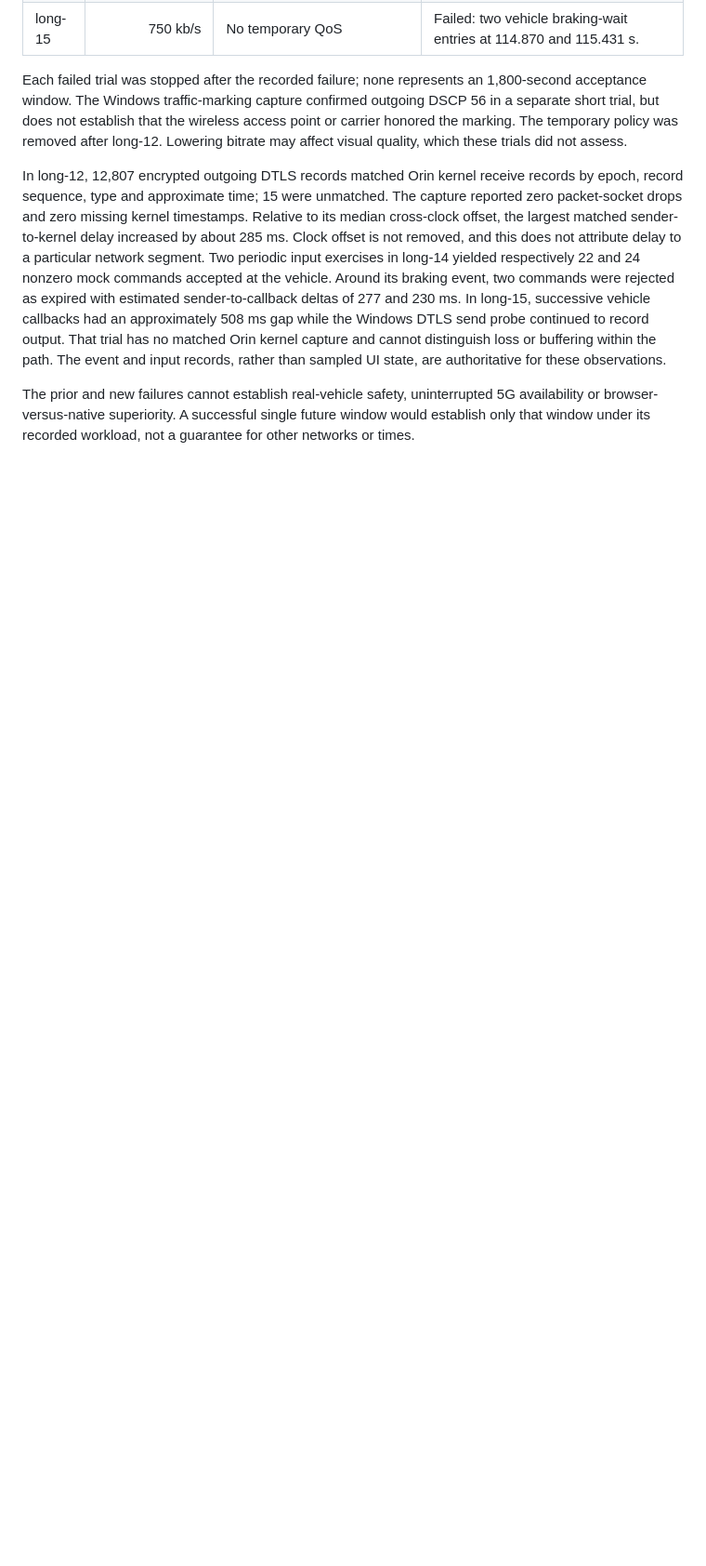
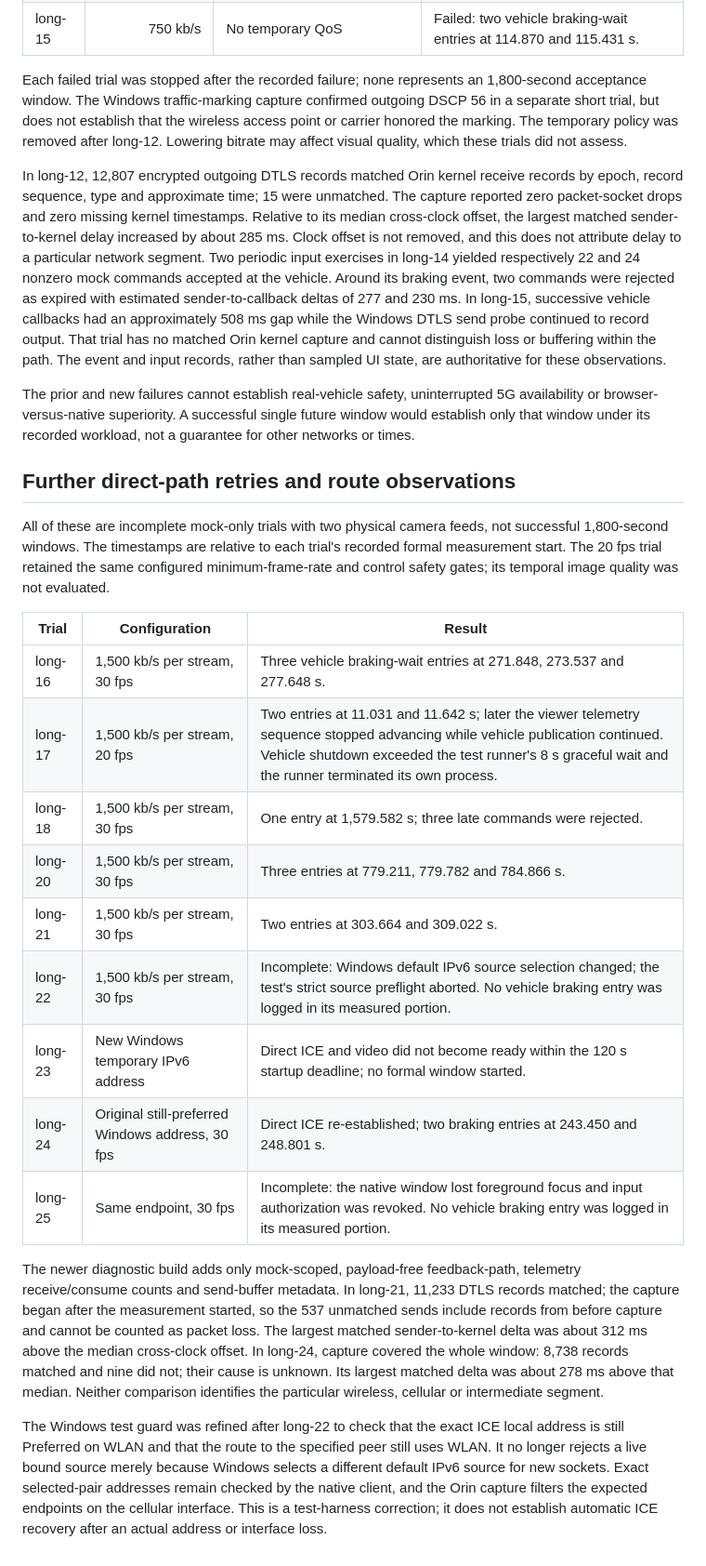
Before and after one commit to JR-Rong/MineTeleop, a Markdown page: docs/evidence/windows-orin-5g-control-followup-20261031.md, the part around the change. Shown at 93% size. Drawn GitHub-style; blank space fills up the shorter version.

Commit message:
Record 5G retries and endpoint route evidence

```diff
--- a/docs/evidence/windows-orin-5g-control-followup-20261031.md
+++ b/docs/evidence/windows-orin-5g-control-followup-20261031.md
@@ -116,3 +116,42 @@ The prior and new failures cannot establish real-vehicle safety, uninterrupted
 5G availability or browser-versus-native superiority. A successful single
 future window would establish only that window under its recorded workload,
 not a guarantee for other networks or times.
+
+## Further direct-path retries and route observations
+
+All of these are incomplete mock-only trials with two physical camera feeds,
+not successful 1,800-second windows. The timestamps are relative to each
+trial's recorded formal measurement start. The 20 fps trial retained the same
+configured minimum-frame-rate and control safety gates; its temporal image
+quality was not evaluated.
+
+| Trial | Configuration | Result |
+| --- | --- | --- |
+| long-16 | 1,500 kb/s per stream, 30 fps | Three vehicle braking-wait entries at 271.848, 273.537 and 277.648 s. |
+| long-17 | 1,500 kb/s per stream, 20 fps | Two entries at 11.031 and 11.642 s; later the viewer telemetry sequence stopped advancing while vehicle publication continued. Vehicle shutdown exceeded the test runner's 8 s graceful wait and the runner terminated its own process. |
+| long-18 | 1,500 kb/s per stream, 30 fps | One entry at 1,579.582 s; three late commands were rejected. |
+| long-20 | 1,500 kb/s per stream, 30 fps | Three entries at 779.211, 779.782 and 784.866 s. |
+| long-21 | 1,500 kb/s per stream, 30 fps | Two entries at 303.664 and 309.022 s. |
+| long-22 | 1,500 kb/s per stream, 30 fps | Incomplete: Windows default IPv6 source selection changed; the test's strict source preflight aborted. No vehicle braking entry was logged in its measured portion. |
+| long-23 | New Windows temporary IPv6 address | Direct ICE and video did not become ready within the 120 s startup deadline; no formal window started. |
+| long-24 | Original still-preferred Windows address, 30 fps | Direct ICE re-established; two braking entries at 243.450 and 248.801 s. |
+| long-25 | Same endpoint, 30 fps | Incomplete: the native window lost foreground focus and input authorization was revoked. No vehicle braking entry was logged in its measured portion. |
+
+The newer diagnostic build adds only mock-scoped, payload-free feedback-path,
+telemetry receive/consume counts and send-buffer metadata. In long-21, 11,233
+DTLS records matched; the capture began after the measurement started, so the
+537 unmatched sends include records from before capture and cannot be counted
+as packet loss. The largest matched sender-to-kernel delta was about 312 ms
+above the median cross-clock offset. In long-24, capture covered the whole
+window: 8,738 records matched and nine did not; their cause is unknown. Its
+largest matched delta was about 278 ms above that median. Neither comparison
+identifies the particular wireless, cellular or intermediate segment.
+
+The Windows test guard was refined after long-22 to check that the exact ICE
+local address is still Preferred on WLAN and that the route to the specified
+peer still uses WLAN. It no longer rejects a live bound source merely because
+Windows selects a different default IPv6 source for new sockets. Exact
+selected-pair addresses remain checked by the native client, and the Orin
+capture filters the expected endpoints on the cellular interface. This is a
+test-harness correction; it does not establish automatic ICE recovery after an
+actual address or interface loss.
```
